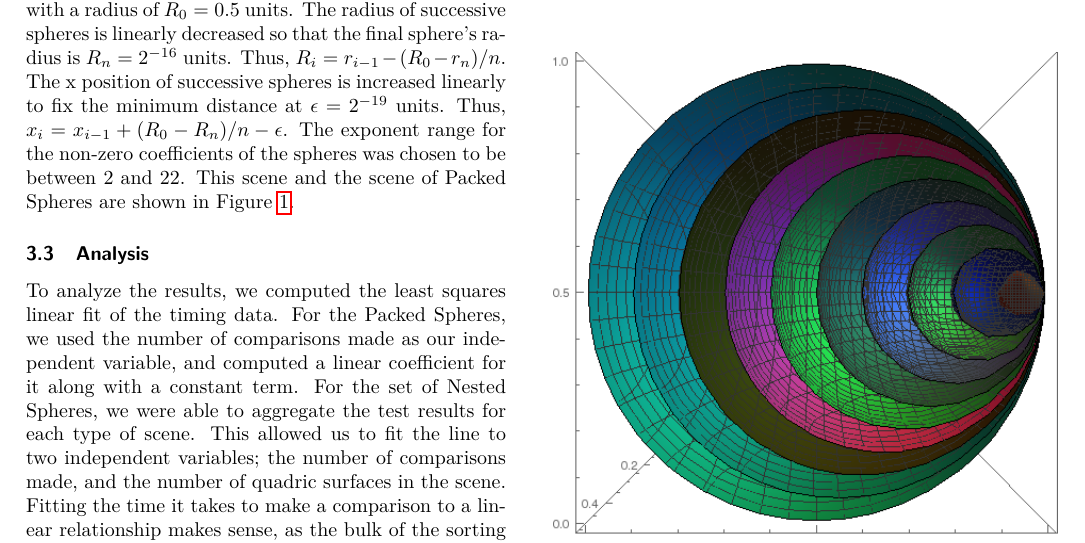
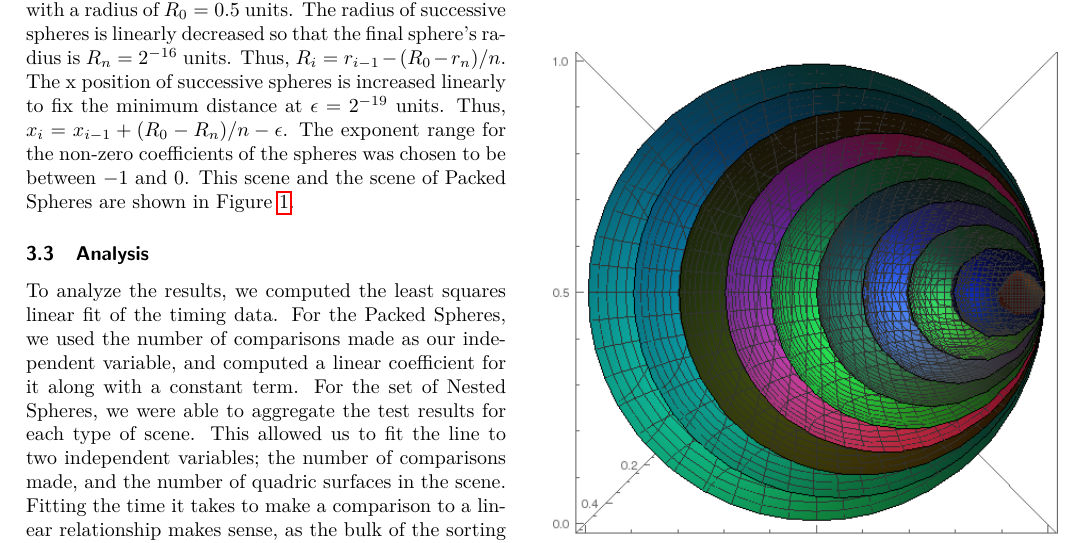
Before and after one commit to mfdeakin/CCCG2016_Resultant, a LaTeX document (resultantmethod.tex): part of page 4 of 6, cut so that both start at the same text. Compiled offline with pdfLaTeX.

Commit message:
Update the exponents used for the nested ellipsoid scene

```diff
--- a/resultantmethod.tex
+++ b/resultantmethod.tex
@@ -361,7 +361,7 @@ $R_i=r_{i-1}-(R_0-r_n)/n$.  The x position of successive spheres is
 increased linearly to fix the minimum distance at~$\epsilon=2^{-19}$
 units. Thus, $x_i=x_{i-1}+(R_0-R_n)/n-\epsilon$.  The exponent range
 for the non-zero coefficients of the spheres was chosen to be
-between~$2$ and~$22$.  This scene and the scene of Packed Spheres are
+between~$-1$ and~$0$.  This scene and the scene of Packed Spheres are
 shown in Figure \ref{fig:testScenes}.
 
 \begin{figure}
```
